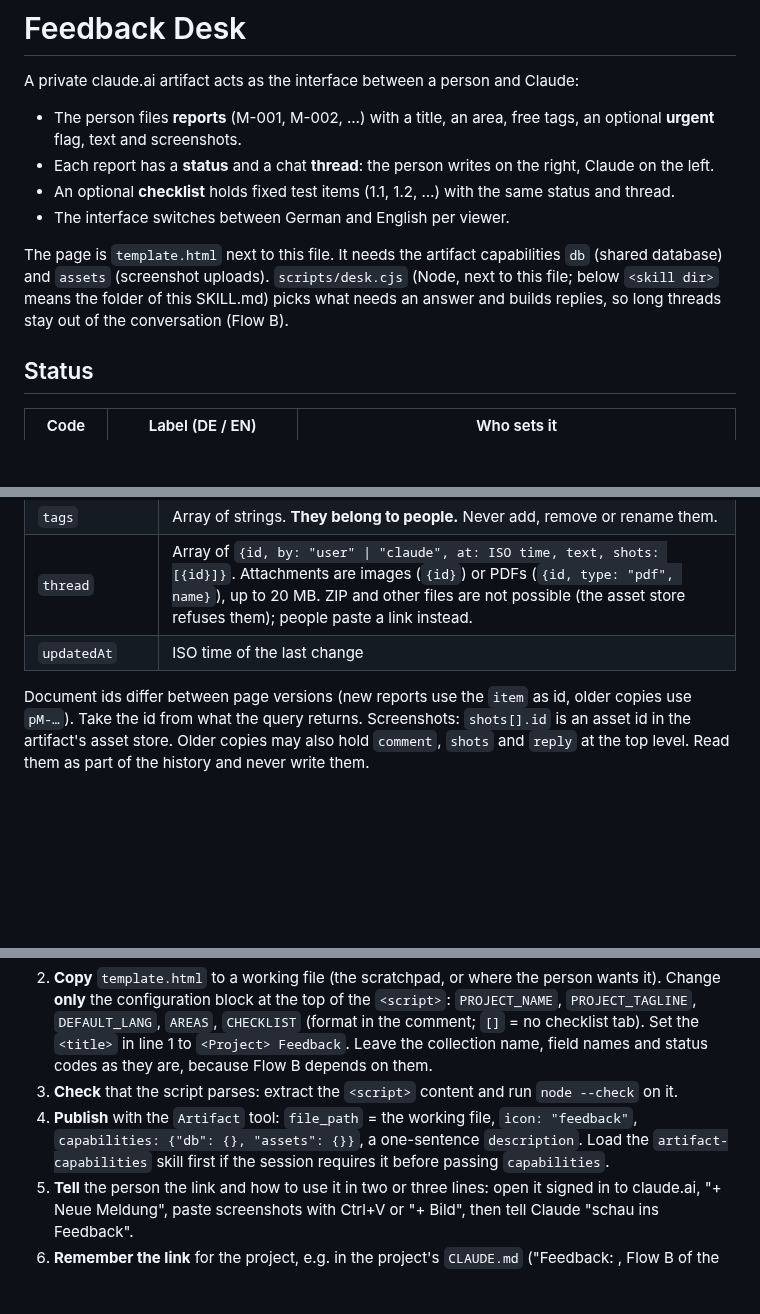
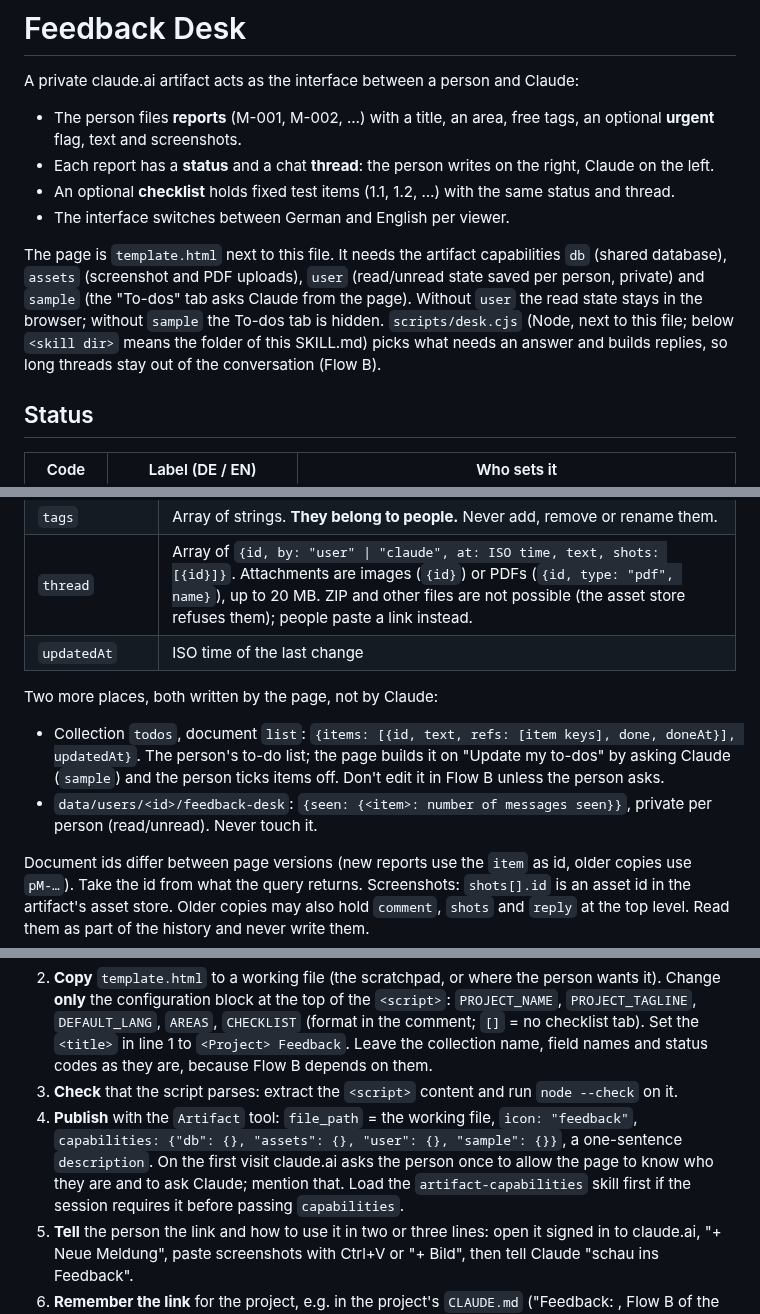
Before and after one commit to blauersamtt/feedback-desk, a Markdown page: skills/feedback-desk/SKILL.md, 3 parts joined by grey strips. Drawn GitHub-style; blank space fills up the shorter version.

```diff
--- a/skills/feedback-desk/SKILL.md
+++ b/skills/feedback-desk/SKILL.md
@@ -12,7 +12,7 @@ A private claude.ai artifact acts as the interface between a person and Claude:
 - An optional **checklist** holds fixed test items (1.1, 1.2, …) with the same status and thread.
 - The interface switches between German and English per viewer.
 
-The page is `template.html` next to this file. It needs the artifact capabilities `db` (shared database) and `assets` (screenshot uploads). `scripts/desk.cjs` (Node, next to this file; below `<skill dir>` means the folder of this SKILL.md) picks what needs an answer and builds replies, so long threads stay out of the conversation (Flow B).
+The page is `template.html` next to this file. It needs the artifact capabilities `db` (shared database), `assets` (screenshot and PDF uploads), `user` (read/unread state saved per person, private) and `sample` (the "To-dos" tab asks Claude from the page). Without `user` the read state stays in the browser; without `sample` the To-dos tab is hidden. `scripts/desk.cjs` (Node, next to this file; below `<skill dir>` means the folder of this SKILL.md) picks what needs an answer and builds replies, so long threads stay out of the conversation (Flow B).
 
 ## Status
 
@@ -44,6 +44,11 @@ One document per report or checklist item:
 | `thread` | Array of `{id, by: "user" \| "claude", at: ISO time, text, shots: [{id}]}`. Attachments are images (`{id}`) or PDFs (`{id, type: "pdf", name}`), up to 20 MB. ZIP and other files are not possible (the asset store refuses them); people paste a link instead. |
 | `updatedAt` | ISO time of the last change |
 
+Two more places, both written by the page, not by Claude:
+
+- Collection `todos`, document `list`: `{items: [{id, text, refs: [item keys], done, doneAt}], updatedAt}`. The person's to-do list; the page builds it on "Update my to-dos" by asking Claude (`sample`) and the person ticks items off. Don't edit it in Flow B unless the person asks.
+- `data/users/<id>/feedback-desk`: `{seen: {<item>: number of messages seen}}`, private per person (read/unread). Never touch it.
+
 Document ids differ between page versions (new reports use the `item` as id, older copies use `pM-…`). Take the id from what the query returns. Screenshots: `shots[].id` is an asset id in the artifact's asset store. Older copies may also hold `comment`, `shots` and `reply` at the top level. Read them as part of the history and never write them.
 
 ---
@@ -57,7 +62,7 @@ Document ids differ between page versions (new reports use the `item` as id, old
    - Optional: a checklist (sections with test items), or none.
 2. **Copy** `template.html` to a working file (the scratchpad, or where the person wants it). Change **only** the configuration block at the top of the `<script>`: `PROJECT_NAME`, `PROJECT_TAGLINE`, `DEFAULT_LANG`, `AREAS`, `CHECKLIST` (format in the comment; `[]` = no checklist tab). Set the `<title>` in line 1 to `<Project> Feedback`. Leave the collection name, field names and status codes as they are, because Flow B depends on them.
 3. **Check** that the script parses: extract the `<script>` content and run `node --check` on it.
-4. **Publish** with the `Artifact` tool: `file_path` = the working file, `icon: "feedback"`, `capabilities: {"db": {}, "assets": {}}`, a one-sentence `description`. Load the `artifact-capabilities` skill first if the session requires it before passing `capabilities`.
+4. **Publish** with the `Artifact` tool: `file_path` = the working file, `icon: "feedback"`, `capabilities: {"db": {}, "assets": {}, "user": {}, "sample": {}}`, a one-sentence `description`. On the first visit claude.ai asks the person once to allow the page to know who they are and to ask Claude; mention that. Load the `artifact-capabilities` skill first if the session requires it before passing `capabilities`.
 5. **Tell** the person the link and how to use it in two or three lines: open it signed in to claude.ai, "+ Neue Meldung", paste screenshots with Ctrl+V or "+ Bild", then tell Claude "schau ins Feedback".
 6. **Remember the link** for the project, e.g. in the project's `CLAUDE.md` ("Feedback: <url>, Flow B of the feedback-desk skill"), so later sessions find it without asking. If the person wants a different rule for what counts as small (step B5), note it there too.
 
```
Also changed, not shown: README.md (+9 -3 lines), docs/DESIGN.md (+2 -0 lines), docs/images/report-thread.png, docs/images/reports.png, docs/images/todos.png (added), 3 other files.
